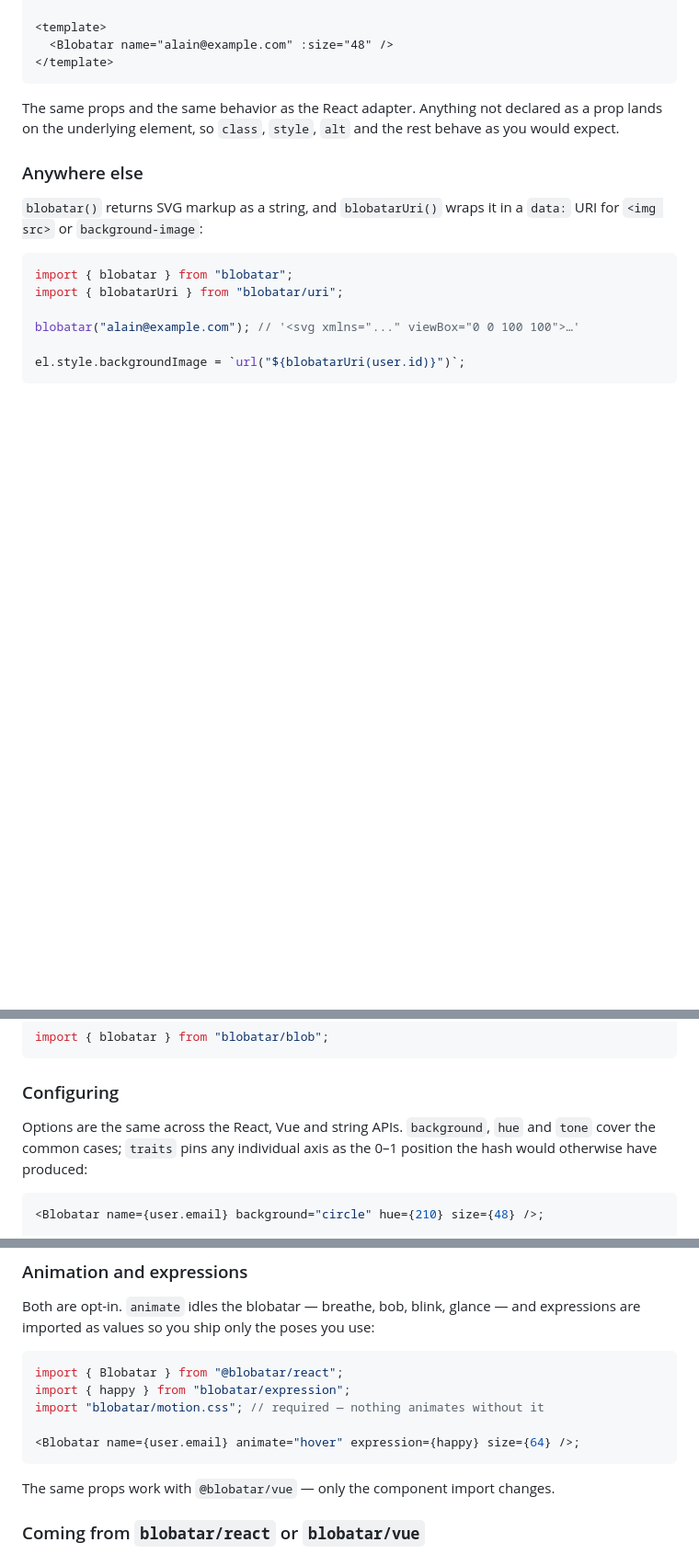
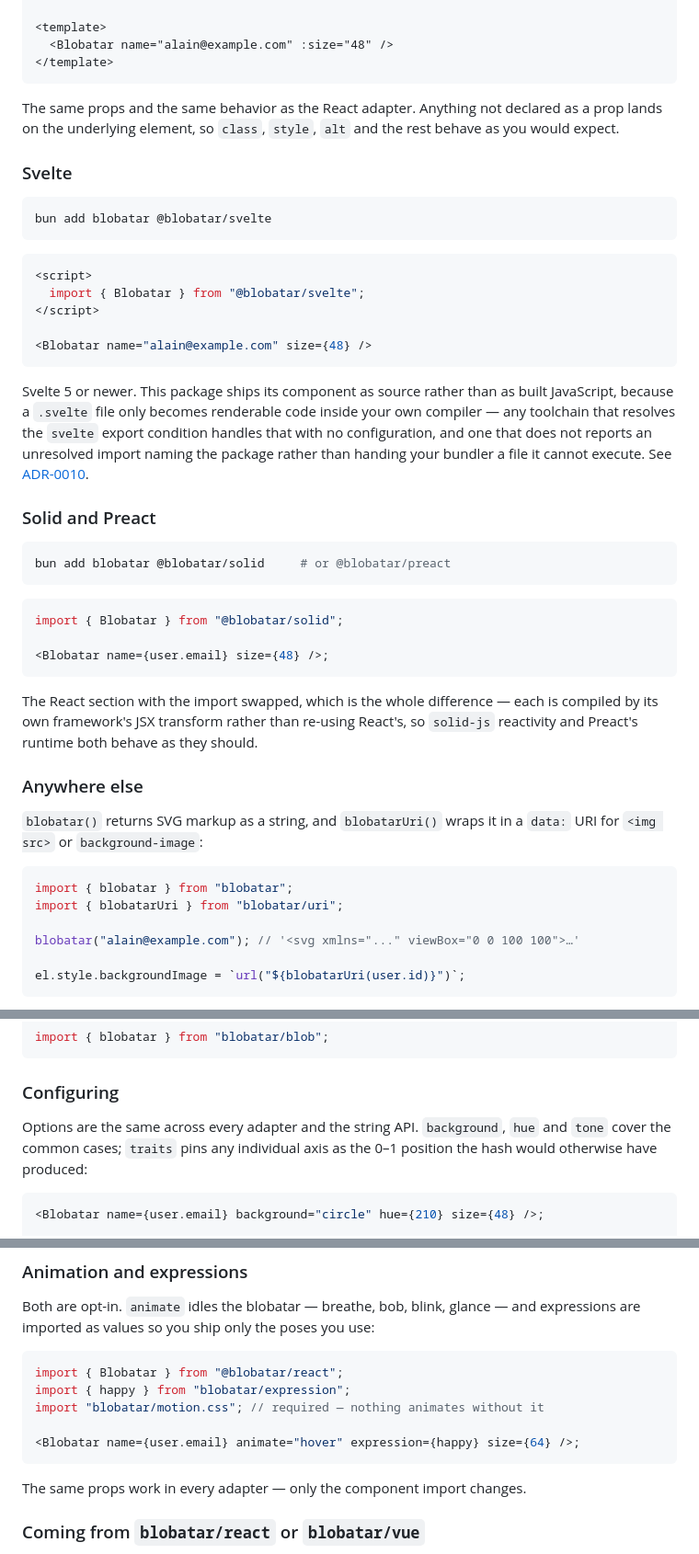
Before and after one commit to 404khai/blobatar, a Markdown page: README.md, 3 parts joined by grey strips. Shown at 92% size. GitHub-like rendering; blank space fills up the shorter version.

Commit message:
docs: document the Svelte, Solid and Preact adapters

````diff
--- a/README.md
+++ b/README.md
@@ -51,6 +51,43 @@ The same props and the same behavior as the React adapter. Anything not
 declared as a prop lands on the underlying element, so `class`, `style`, `alt`
 and the rest behave as you would expect.
 
+### Svelte
+
+```sh
+bun add blobatar @blobatar/svelte
+```
+
+```svelte
+<script>
+  import { Blobatar } from "@blobatar/svelte";
+</script>
+
+<Blobatar name="alain@example.com" size={48} />
+```
+
+Svelte 5 or newer. This package ships its component as source rather than as
+built JavaScript, because a `.svelte` file only becomes renderable code inside
+your own compiler — any toolchain that resolves the `svelte` export condition
+handles that with no configuration, and one that does not reports an unresolved
+import naming the package rather than handing your bundler a file it cannot
+execute. See [ADR-0010](./docs/adr/0010-svelte-ships-source.md).
+
+### Solid and Preact
+
+```sh
+bun add blobatar @blobatar/solid     # or @blobatar/preact
+```
+
+```tsx
+import { Blobatar } from "@blobatar/solid";
+
+<Blobatar name={user.email} size={48} />;
+```
+
+The React section with the import swapped, which is the whole difference — each
+is compiled by its own framework's JSX transform rather than re-using React's,
+so `solid-js` reactivity and Preact's runtime both behave as they should.
+
 ### Anywhere else
 
 `blobatar()` returns SVG markup as a string, and `blobatarUri()` wraps it in a
@@ -74,7 +111,7 @@ import { blobatar } from "blobatar/blob";
 
 ### Configuring
 
-Options are the same across the React, Vue and string APIs. `background`, `hue`
+Options are the same across every adapter and the string API. `background`, `hue`
 and `tone` cover the common cases; `traits` pins any individual axis as the 0–1
 position the hash would otherwise have produced:
 
@@ -106,7 +143,7 @@ import "blobatar/motion.css"; // required — nothing animates without it
 <Blobatar name={user.email} animate="hover" expression={happy} size={64} />;
 ```
 
-The same props work with `@blobatar/vue` — only the component import changes.
+The same props work in every adapter — only the component import changes.
 
 ### Coming from `blobatar/react` or `blobatar/vue`
 
````
